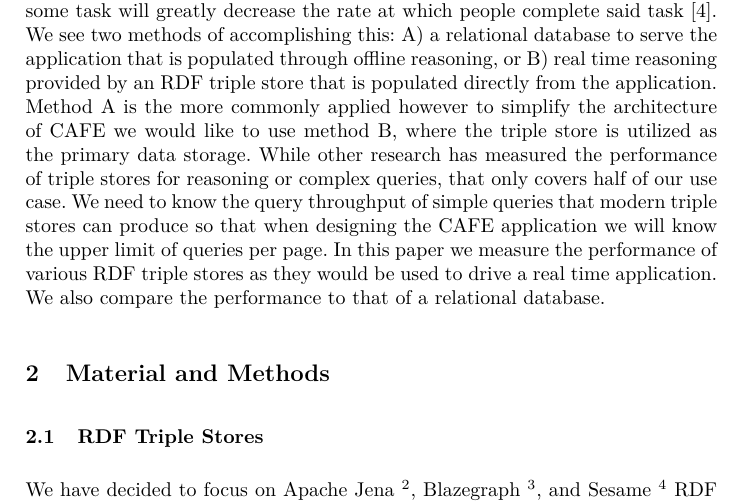
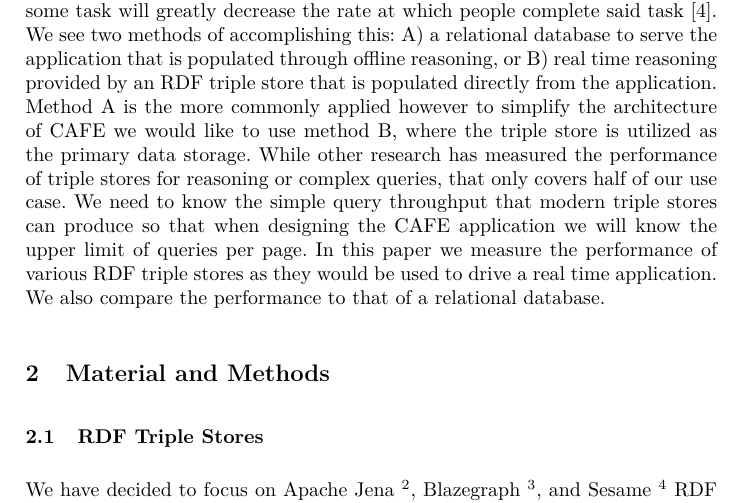
Before and after one commit to utecht/papers, a LaTeX thesis (triplestores.tex): part of page 2 of 7, cut so that both start at the same text. Compiled offline with pdfLaTeX.

Commit message:
sentence change

```diff
--- a/triplestores.tex
+++ b/triplestores.tex
@@ -22,7 +22,7 @@ The CAFE project aims to provide a semantic web technology-based approach to com
 
 Trauma Centers and trauma systems have been proven to increase positive outcomes in trauma care \cite{pmid16427544, pmid21206286, pmid26151508}. However, comparison of trauma centers and the patient outcome created by them is obstructed by a lack of comparability regarding the organizational components and the terms used to refer to organizational structures and roles. The NIH-funded project \textit{Comparative Assessment For Environments of trauma care} (CAFE) (1R01GM111324-01A1) aims to develop a semantically driven, web-based IT framework to collect data about the organizational structure of trauma centers and systems to allow comparison of different organizational structures. To achieve that CAFE will create a knowledge resource based on an RDF triple store to store data about the organizational structure of both trauma centers and trauma systems. Knowledge about types of entities relevant to the domain will be provided by an ontology coded in Web Ontology Language 2 (OWL2) \footnote{\url{http://www.w3.org/TR/owl2-primer/}}. The Ontology of Trauma Care Organizational Structures is currently under development. This process is guided by domain experts guiding the domain analysis and reviewing the OWL file. Our system will allow users to enter data about the organizational structure of a trauma center or system. This information will be captured from a web application in RDF and the progress in entering data will be perceivable to user by the growing graphical representation of the organizational structure. In the next step the user can request a comparison of their organization with canonical organizations of the same type. The data about those organizations will be stored in the triple store. The system will run a set of queries that retrieve data allowing representations of the same organizational units described by the users data and their interrelations. After the process of evaluation the data entered will be added to the triple store for future usage.
 
-The CAFE project requires the ability to insert, reason and query data in as close to real time as is possible so the user experience does not suffer. Research has shown that even small delays in a website while attempting to perform some task will greatly decrease the rate at which people complete said task \cite{Galletta2002}.  We see two methods of accomplishing this: A) a relational database to serve the application that is populated through offline reasoning, or B) real time reasoning provided by an RDF triple store that is populated directly from the application. Method A is the more commonly applied however to simplify the architecture of CAFE we would like to use method B, where the triple store is utilized as the primary data storage. While other research has measured the performance of triple stores for reasoning or complex queries, that only covers half of our use case.  We need to know the query throughput of simple queries that modern triple stores can produce so that when designing the CAFE application we will know the upper limit of queries per page. In this paper we measure the performance of various RDF triple stores as they would be used to drive a real time application. We also compare the performance to that of a relational database.
+The CAFE project requires the ability to insert, reason and query data in as close to real time as is possible so the user experience does not suffer. Research has shown that even small delays in a website while attempting to perform some task will greatly decrease the rate at which people complete said task \cite{Galletta2002}.  We see two methods of accomplishing this: A) a relational database to serve the application that is populated through offline reasoning, or B) real time reasoning provided by an RDF triple store that is populated directly from the application. Method A is the more commonly applied however to simplify the architecture of CAFE we would like to use method B, where the triple store is utilized as the primary data storage. While other research has measured the performance of triple stores for reasoning or complex queries, that only covers half of our use case.  We need to know the simple query throughput that modern triple stores can produce so that when designing the CAFE application we will know the upper limit of queries per page. In this paper we measure the performance of various RDF triple stores as they would be used to drive a real time application. We also compare the performance to that of a relational database.
 
 \section{Material and Methods}
 \subsection{RDF Triple Stores}
```
Also changed, not shown: triplestores.pdf.
